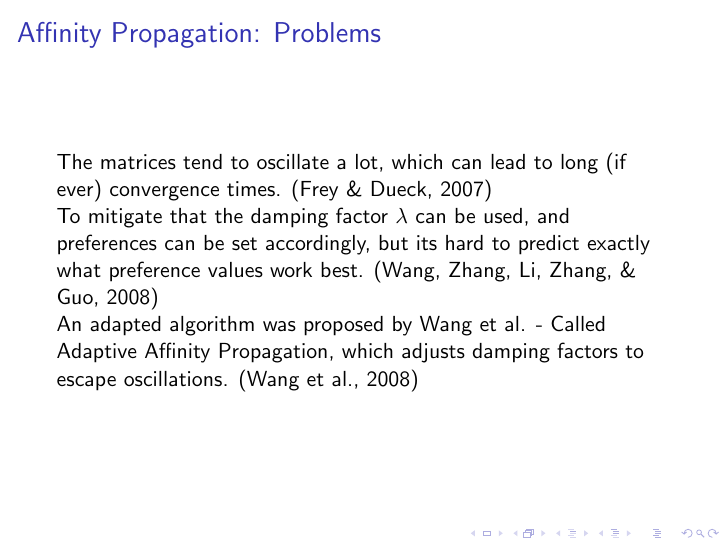
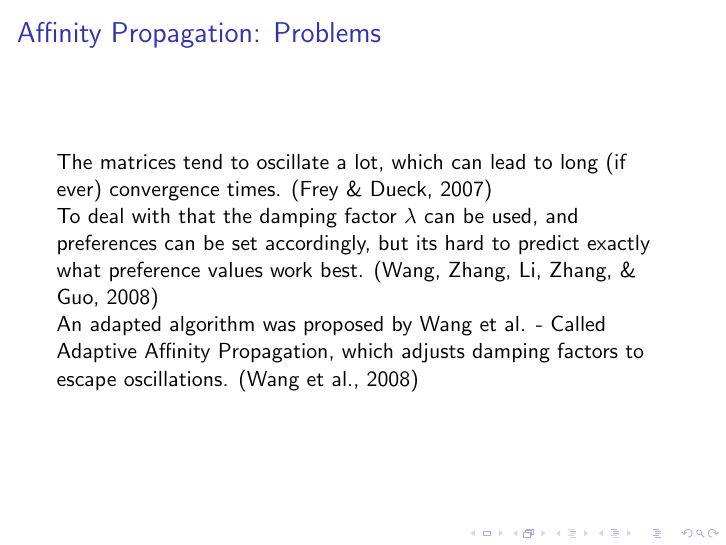
Before and after one commit to SBird1337/Paper-on-Affinity-Propagation, LaTeX slides (presentation/se-scientific-affinity-pres.tex): page 17 of 19. Compiled offline with pdfLaTeX; a LaTeX package or settings file that is missing is left out.

Commit message:
mitigate -> deal with

```diff
--- a/presentation/se-scientific-affinity-pres.tex
+++ b/presentation/se-scientific-affinity-pres.tex
@@ -215,7 +215,7 @@
 \begin{frame}{Affinity Propagation: Problems}
 	The matrices tend to oscillate a lot, which can lead to long (if ever) convergence times. \cite{frey2007clustering}
 
-	To mitigate that the damping factor $\lambda$ can be used, and preferences can be set accordingly, but its hard to predict exactly what preference values work best. \cite{wang2008adaptive}
+	To deal with that the damping factor $\lambda$ can be used, and preferences can be set accordingly, but its hard to predict exactly what preference values work best. \cite{wang2008adaptive}
 
 	An adapted algorithm was proposed by Wang et al. - Called Adaptive Affinity Propagation, which adjusts damping factors to escape oscillations. \cite{wang2008adaptive}
 \end{frame}
```
